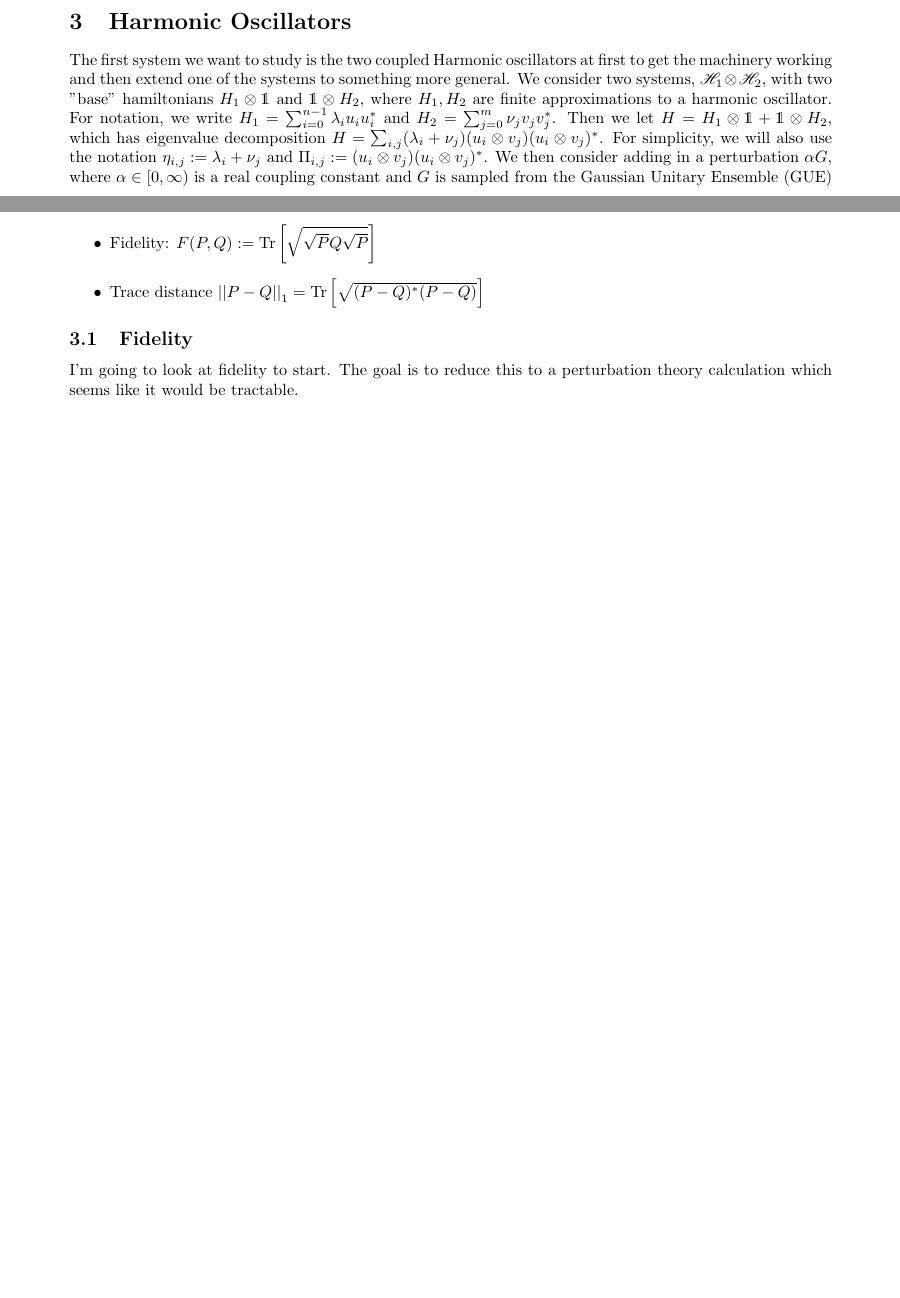
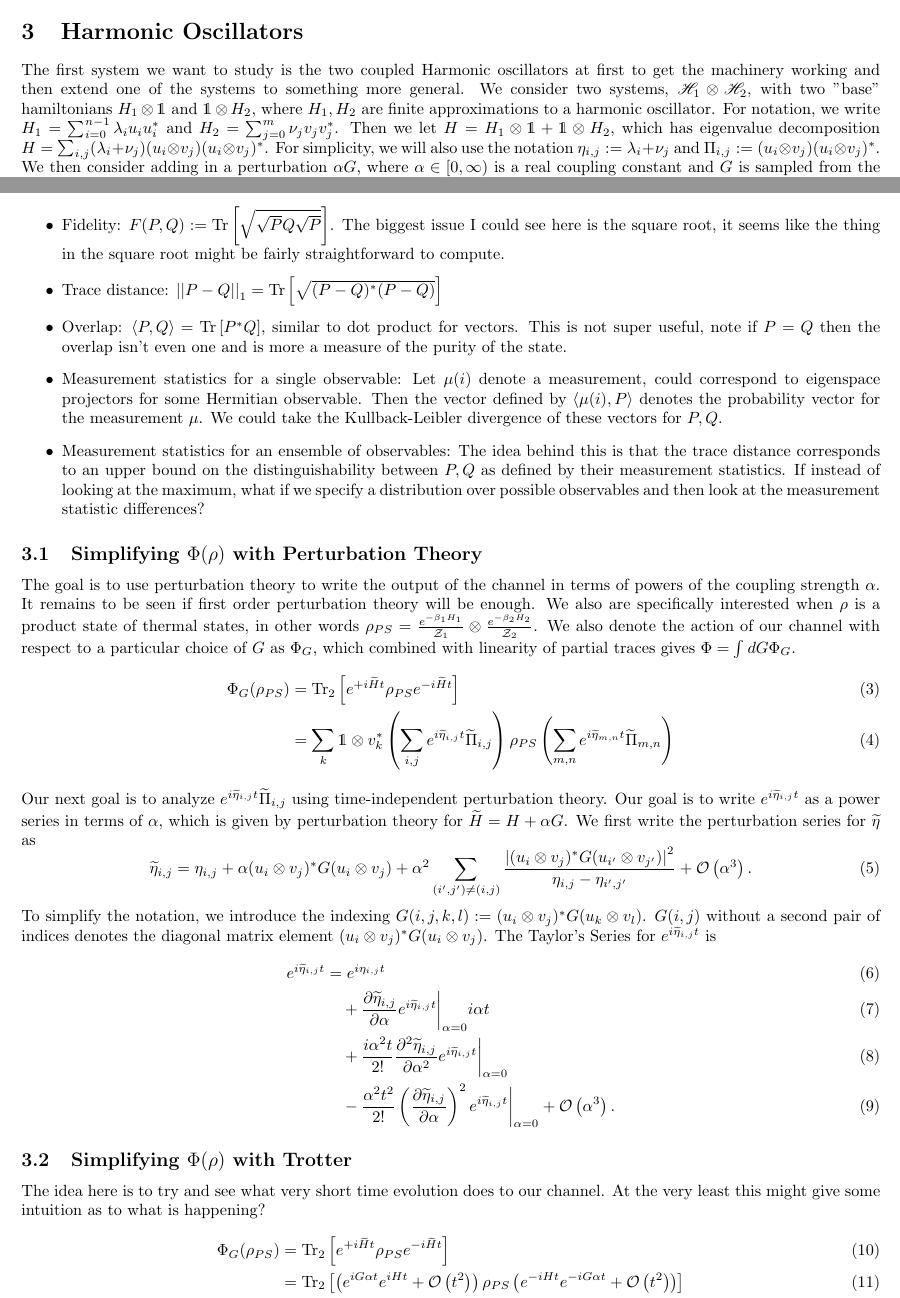
Before and after one commit to matthagan15/thermal_state_prep, a LaTeX document (main.tex): two parts of pages 1 and 2 of 2 before the commit and two parts of pages 1 and 2 of 3 after it, joined at a grey line, cut so that both start at the same text, the shorter picture padded with empty space. Compiled offline with pdfLaTeX.

Commit message:
start perturb thry

```diff
--- a/main.tex
+++ b/main.tex
@@ -2,7 +2,7 @@
 \usepackage[utf8]{inputenc}
 
 \usepackage{amsmath,amsthm, amssymb}
-\usepackage[margin=1in]{geometry}
+\usepackage[margin=1.5cm]{geometry}
 \usepackage{mathtools}
 \usepackage{dsfont}
 \usepackage{xcolor}
@@ -92,12 +92,39 @@ The channel we would like to replicate is
 Our goal is to show that for some performance metric this channel takes thermal states defined for $H_1, H_2$ and outputs a thermal state on $\hilb_1$ with a lower temperature than it began with. In other words, if we let $d(\rho, \sigma)$ represent the metric of interest then we would like $d \parens{ \partfun_3^{-1} e^{-\beta_3 H_1}, \Phi\parens{\partfun_1^{-1} e^{-\beta_1 H_1} \otimes \partfun_2^{-1}e^{-\beta_2 H_2}} }$ to be small (if we think of it as a distance, high if it's some kind of overlap). There are a few various metrics we could look at: the trace distance, fidelity, difference in overlap on a single observable, or the difference in overlap averaged over a distribution over all possible observables.
 
 \begin{itemize}
-    \item Fidelity: $F(P, Q) := \trace{\sqrt{\sqrt{P} Q \sqrt{P}}}$
-    \item Trace distance $\norm{P - Q}_1 = \trace{\sqrt{(P-Q)^*(P-Q)}}$
+    \item Fidelity: $F(P, Q) := \trace{\sqrt{\sqrt{P} Q \sqrt{P}}}$. The biggest issue I could see here is the square root, it seems like the thing in the square root might be fairly straightforward to compute.
+    \item Trace distance: $\norm{P - Q}_1 = \trace{\sqrt{(P-Q)^*(P-Q)}}$
+    \item Overlap: $\anglebrackets{P, Q} = \trace{P^* Q}$, similar to dot product for vectors. This is not super useful, note if $P = Q$ then the overlap isn't even one and is more a measure of the purity of the state.
+    \item Measurement statistics for a single observable: Let $\mu(i)$ denote a measurement, could correspond to eigenspace projectors for some Hermitian observable. Then the vector defined by $\overlap{\mu(i)}{P}$ denotes the probability vector for the measurement $\mu$. We could take the Kullback-Leibler divergence of these vectors for $P, Q$.
+    \item Measurement statistics for an ensemble of observables: The idea behind this is that the trace distance corresponds to an upper bound on the distinguishability between $P,Q$ as defined by their measurement statistics. If instead of looking at the maximum, what if we specify a distribution over possible observables and then look at the measurement statistic differences?
 \end{itemize}
 
-\subsection{Fidelity}
-I'm going to look at fidelity to start. The goal is to reduce this to a perturbation theory calculation which seems like it would be tractable.
+\subsection{Simplifying $\Phi(\rho)$ with Perturbation Theory}
+The goal is to use perturbation theory to write the output of the channel in terms of powers of the coupling strength $\alpha$. It remains to be seen if first order perturbation theory will be enough. We also are specifically interested when $\rho$ is a product state of thermal states, in other words $\rho_{PS} = \frac{e^{-\beta_1 H_1}}{\partfun_1} \otimes \frac{e^{-\beta_2 H_2}}{\partfun_2}$. We also denote the action of our channel with respect to a particular choice of $G$ as $\Phi_G$, which combined with linearity of partial traces gives $\Phi = \int dG \Phi_G$.
+\begin{align}
+    \Phi_G(\rho_{PS}) &= \partrace{2}{e^{+i \widetilde{H} t} \rho_{PS} e^{-i \widetilde{H} t}} \\
+    &= \sum_{k} \openone \otimes v_k^* \parens{\sum_{i, j} e^{i \widetilde{\eta}_{i, j} t} \widetilde{\Pi}_{i,j}} \rho_{PS} \parens{ \sum_{m, n} e^{i \widetilde{\eta}_{m, n} t} \widetilde{\Pi}_{m,n} }
+\end{align}
+Our next goal is to analyze $e^{i \widetilde{\eta}_{i,j} t} \widetilde{\Pi}_{i,j}$ using time-independent perturbation theory. Our goal is to write $e^{i \widetilde{\eta}_{i,j} t}$ as a power series in terms of $\alpha$, which is given by perturbation theory for $\widetilde{H} = H + \alpha G$. We first write the perturbation series for $\widetilde{\eta}$ as
+\begin{equation}
+    \widetilde{\eta}_{i,j} = \eta_{i,j} + \alpha (u_i \otimes v_j)^* G (u_i \otimes v_j) + \alpha^2 \sum_{(i',j') \neq (i,j)}  \frac{\abs{(u_i \otimes v_j)^* G (u_{i'} \otimes v_{j'})}^{2}}{\eta_{i,j} - \eta_{i',j'}} + \bigo{\alpha^3}.
+\end{equation}
+To simplify the notation, we introduce the indexing $G(i,j,k,l) := (u_i \otimes v_j)^* G (u_k \otimes v_l)$. $G(i,j)$ without a second pair of indices denotes the diagonal matrix element $(u_i \otimes v_j)^* G (u_i \otimes v_j)$. The Taylor's Series for $e^{i \widetilde{\eta}_{i,j} t}$ is
+\begin{align}
+    e^{i \widetilde{\eta}_{i,j} t} &= e^{i \eta_{i,j} t} \\
+    &\quad + \frac{\partial \widetilde{\eta}_{i,j}}{\partial \alpha} e^{i \widetilde{\eta}_{i,j}t} \bigg|_{\alpha = 0} i \alpha t \\
+    &\quad + \frac{ i\alpha^2 t}{2!} \frac{\partial^2 \widetilde{\eta}_{i,j}}{\partial \alpha^2} e^{i \widetilde{\eta}_{i,j}t}\bigg|_{\alpha=0} \\
+    &\quad - \frac{\alpha^2 t^2}{2!} \parens{\frac{\partial \widetilde{\eta}_{i,j}}{\partial \alpha}}^2 e^{i \widetilde{\eta}_{i,j} t} \bigg|_{\alpha=0} + \bigo{\alpha^3} .
+\end{align}
+
+\subsection{Simplifying $\Phi(\rho)$ with Trotter}
+The idea here is to try and see what very short time evolution does to our channel. At the very least this might give some intuition as to what is happening?
+\begin{align}
+    \Phi_G(\rho_{PS}) &= \partrace{2}{e^{+i\widetilde{H}t} \rho_{PS} e^{-i \widetilde{H} t}} \\
+    &= \partrace{2}{\parens{e^{i G \alpha t} e^{i H t} + \bigo{t^2}} \rho_{PS} \parens{e^{-iHt} e^{-i G \alpha t} + \bigo{t^2}}} \\
+    &=
+\end{align}
+
 
 \bibliographystyle{unsrt}
 \bibliography{bib}
```
Also changed, not shown: main.pdf.
